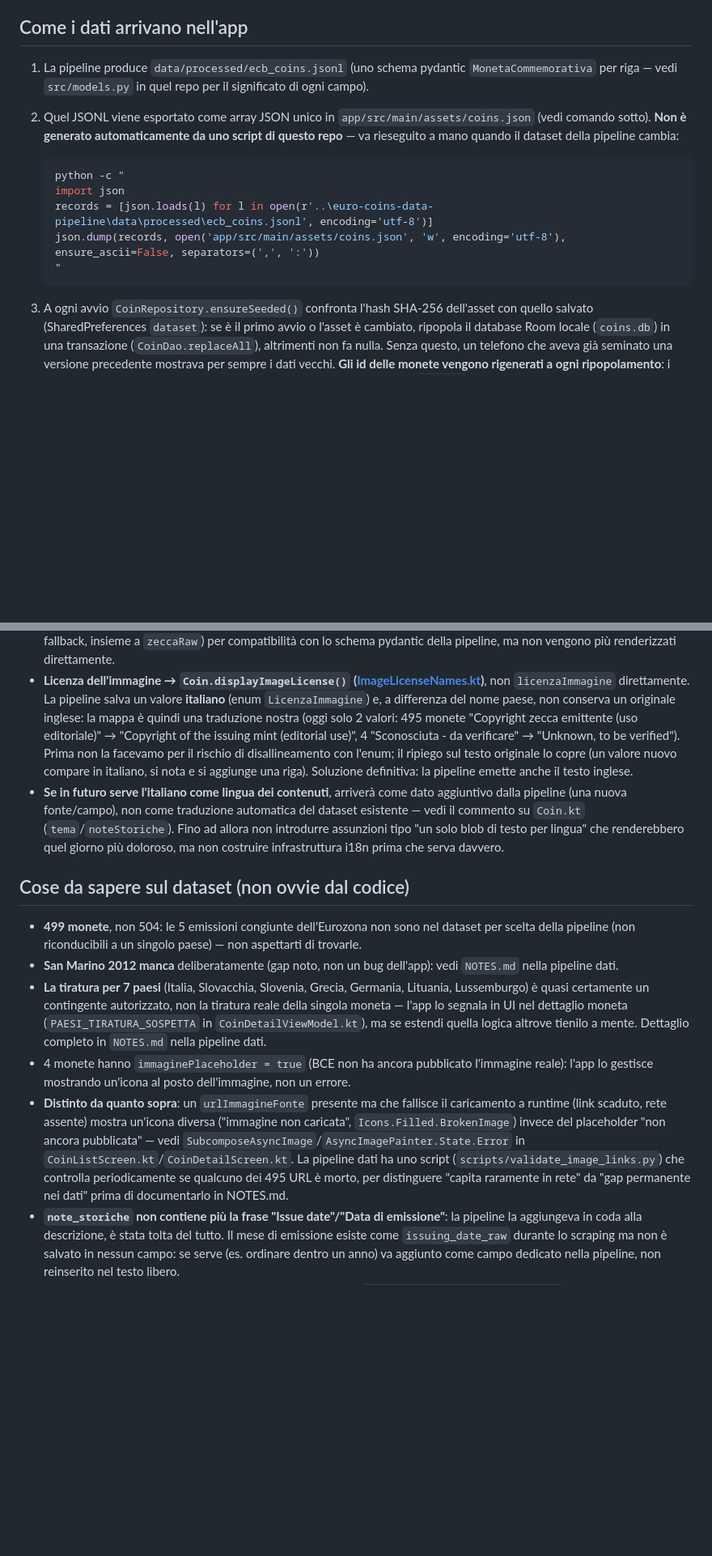
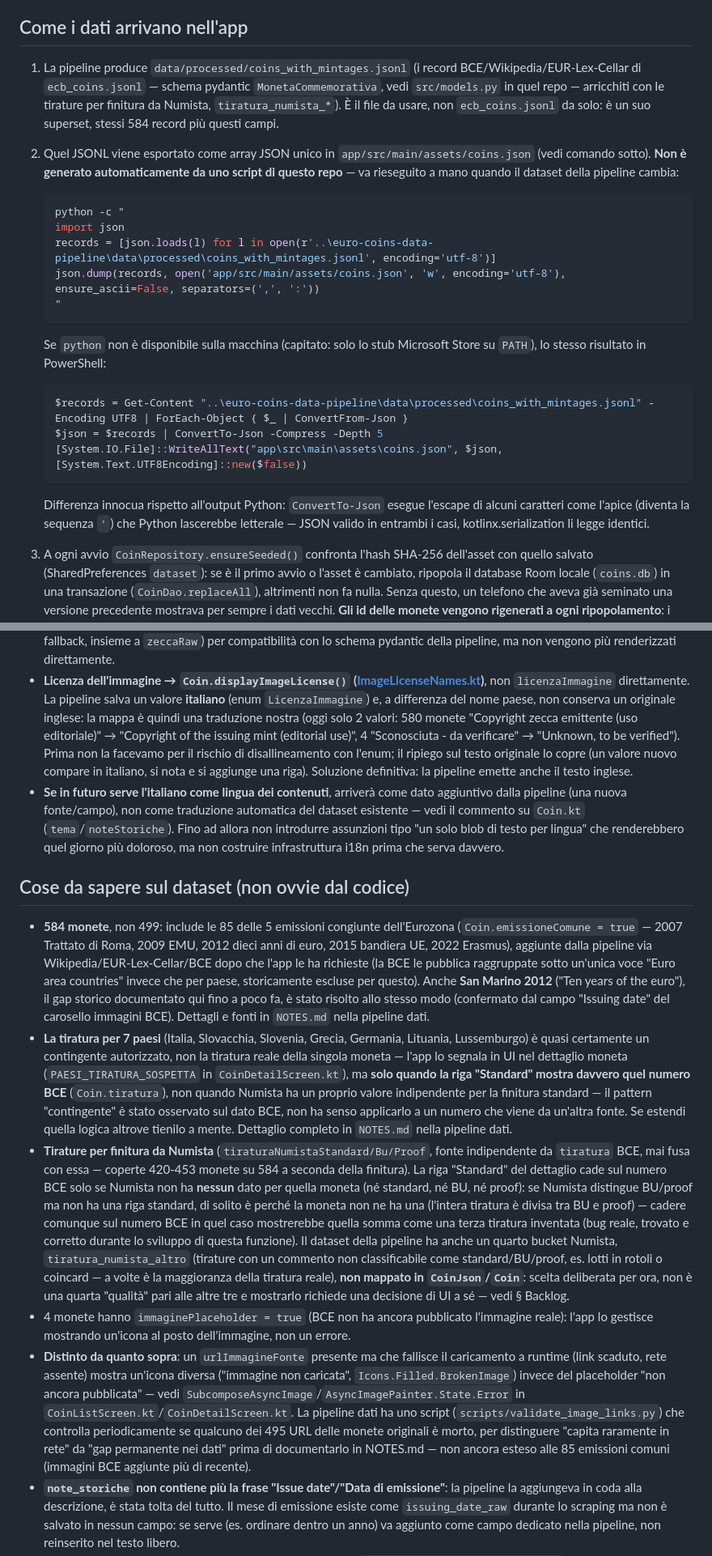
Before and after one commit to mmorelli1656/euro-coins-app, a Markdown page: CLAUDE.md, 2 parts joined by grey strips. Shown at 81% size. Drawn GitHub-style; blank space fills up the shorter version.

````diff
--- a/CLAUDE.md
+++ b/CLAUDE.md
@@ -10,9 +10,12 @@ resta interamente nella pipeline.
 
 ## Come i dati arrivano nell'app
 
-1. La pipeline produce `data/processed/ecb_coins.jsonl` (uno schema
-   pydantic `MonetaCommemorativa` per riga — vedi `src/models.py` in quel
-   repo per il significato di ogni campo).
+1. La pipeline produce `data/processed/coins_with_mintages.jsonl` (i record
+   BCE/Wikipedia/EUR-Lex-Cellar di `ecb_coins.jsonl` — schema pydantic
+   `MonetaCommemorativa`, vedi `src/models.py` in quel repo — arricchiti con
+   le tirature per finitura da Numista, `tiratura_numista_*`). È il file da
+   usare, non `ecb_coins.jsonl` da solo: è un suo superset, stessi 584
+   record più questi campi.
 2. Quel JSONL viene esportato come array JSON unico in
    `app/src/main/assets/coins.json` (vedi comando sotto). **Non è generato
    automaticamente da uno script di questo repo** — va rieseguito a mano
@@ -21,10 +24,24 @@ resta interamente nella pipeline.
    ```bash
    python -c "
    import json
-   records = [json.loads(l) for l in open(r'..\euro-coins-data-pipeline\data\processed\ecb_coins.jsonl', encoding='utf-8')]
+   records = [json.loads(l) for l in open(r'..\euro-coins-data-pipeline\data\processed\coins_with_mintages.jsonl', encoding='utf-8')]
    json.dump(records, open('app/src/main/assets/coins.json', 'w', encoding='utf-8'), ensure_ascii=False, separators=(',', ':'))
    "
    ```
+
+   Se `python` non è disponibile sulla macchina (capitato: solo lo stub
+   Microsoft Store su `PATH`), lo stesso risultato in PowerShell:
+
+   ```powershell
+   $records = Get-Content "..\euro-coins-data-pipeline\data\processed\coins_with_mintages.jsonl" -Encoding UTF8 | ForEach-Object { $_ | ConvertFrom-Json }
+   $json = $records | ConvertTo-Json -Compress -Depth 5
+   [System.IO.File]::WriteAllText("app\src\main\assets\coins.json", $json, [System.Text.UTF8Encoding]::new($false))
+   ```
+
+   Differenza innocua rispetto all'output Python: `ConvertTo-Json` esegue
+   l'escape di alcuni caratteri come l'apice (diventa la sequenza `'`)
+   che Python lascerebbe letterale — JSON valido in entrambi i casi,
+   kotlinx.serialization li legge identici.
 
 3. A ogni avvio `CoinRepository.ensureSeeded()` confronta l'hash SHA-256
    dell'asset con quello salvato (SharedPreferences `dataset`): se è il primo
@@ -223,7 +261,7 @@ lingua da servire.
   non `licenzaImmagine` direttamente. La pipeline salva un valore **italiano**
   (enum `LicenzaImmagine`) e, a differenza del nome paese, non conserva un
   originale inglese: la mappa è quindi una traduzione nostra (oggi solo 2 valori:
-  495 monete "Copyright zecca emittente (uso editoriale)" → "Copyright of the
+  580 monete "Copyright zecca emittente (uso editoriale)" → "Copyright of the
   issuing mint (editorial use)", 4 "Sconosciuta - da verificare" → "Unknown, to
   be verified"). Prima non la facevamo per il rischio di disallineamento con
   l'enum; il ripiego sul testo originale lo copre (un valore nuovo compare in
@@ -239,17 +277,41 @@ lingua da servire.
 
 ## Cose da sapere sul dataset (non ovvie dal codice)
 
-- **499 monete**, non 504: le 5 emissioni congiunte dell'Eurozona non sono
-  nel dataset per scelta della pipeline (non riconducibili a un singolo
-  paese) — non aspettarti di trovarle.
-- **San Marino 2012 manca** deliberatamente (gap noto, non un bug
-  dell'app): vedi `NOTES.md` nella pipeline dati.
+- **584 monete**, non 499: include le 85 delle 5 emissioni congiunte
+  dell'Eurozona (`Coin.emissioneComune = true` — 2007 Trattato di Roma, 2009
+  EMU, 2012 dieci anni di euro, 2015 bandiera UE, 2022 Erasmus), aggiunte
+  dalla pipeline via Wikipedia/EUR-Lex-Cellar/BCE dopo che l'app le ha
+  richieste (la BCE le pubblica raggruppate sotto un'unica voce "Euro area
+  countries" invece che per paese, storicamente escluse per questo). Anche
+  **San Marino 2012** ("Ten years of the euro"), il gap storico documentato
+  qui fino a poco fa, è stato risolto allo stesso modo (confermato dal campo
+  "Issuing date" del carosello immagini BCE). Dettagli e fonti in `NOTES.md`
+  nella pipeline dati.
 - **La tiratura per 7 paesi** (Italia, Slovacchia, Slovenia, Grecia,
   Germania, Lituania, Lussemburgo) è quasi certamente un contingente
   autorizzato, non la tiratura reale della singola moneta — l'app lo
   segnala in UI nel dettaglio moneta (`PAESI_TIRATURA_SOSPETTA` in
-  `CoinDetailViewModel.kt`), ma se estendi quella logica altrove tienilo a
-  mente. Dettaglio completo in `NOTES.md` nella pipeline dati.
+  `CoinDetailScreen.kt`), ma **solo quando la riga "Standard" mostra
+  davvero quel numero BCE** (`Coin.tiratura`), non quando Numista ha un
+  proprio valore indipendente per la finitura standard — il pattern
+  "contingente" è stato osservato sul dato BCE, non ha senso applicarlo a
+  un numero che viene da un'altra fonte. Se estendi quella logica altrove
+  tienilo a mente. Dettaglio completo in `NOTES.md` nella pipeline dati.
+- **Tirature per finitura da Numista** (`tiraturaNumistaStandard/Bu/Proof`,
+  fonte indipendente da `tiratura` BCE, mai fusa con essa — coperte 420-453
+  monete su 584 a seconda della finitura). La riga "Standard" del dettaglio
+  cade sul numero BCE solo se Numista non ha **nessun** dato per quella
+  moneta (né standard, né BU, né proof): se Numista distingue BU/proof ma
+  non ha una riga standard, di solito è perché la moneta non ne ha una
+  (l'intera tiratura è divisa tra BU e proof) — cadere comunque sul numero
+  BCE in quel caso mostrerebbe quella somma come una terza tiratura
+  inventata (bug reale, trovato e corretto durante lo sviluppo di questa
+  funzione). Il dataset della pipeline ha anche un quarto bucket Numista,
+  `tiratura_numista_altro` (tirature con un commento non classificabile
+  come standard/BU/proof, es. lotti in rotoli o coincard — a volte è la
+  maggioranza della tiratura reale), **non mappato in `CoinJson`/`Coin`**:
+  scelta deliberata per ora, non è una quarta "qualità" pari alle altre tre
+  e mostrarlo richiede una decisione di UI a sé — vedi § Backlog.
 - 4 monete hanno `immaginePlaceholder = true` (BCE non ha ancora
   pubblicato l'immagine reale): l'app lo gestisce mostrando un'icona al
   posto dell'immagine, non un errore.
@@ -260,8 +322,10 @@ lingua da servire.
   `SubcomposeAsyncImage`/`AsyncImagePainter.State.Error` in
   `CoinListScreen.kt`/`CoinDetailScreen.kt`. La pipeline dati ha uno
   script (`scripts/validate_image_links.py`) che controlla periodicamente
-  se qualcuno dei 495 URL è morto, per distinguere "capita raramente in
-  rete" da "gap permanente nei dati" prima di documentarlo in NOTES.md.
+  se qualcuno dei 495 URL delle monete originali è morto, per distinguere
+  "capita raramente in rete" da "gap permanente nei dati" prima di
+  documentarlo in NOTES.md — non ancora esteso alle 85 emissioni comuni
+  (immagini BCE aggiunte più di recente).
 - **`note_storiche` non contiene più la frase "Issue date"/"Data di
   emissione"**: la pipeline la aggiungeva in coda alla descrizione, è stata
   tolta del tutto. Il mese di emissione esiste come `issuing_date_raw` durante
````
Also changed, not shown: other parts of CLAUDE.md (+64 -21 lines).
